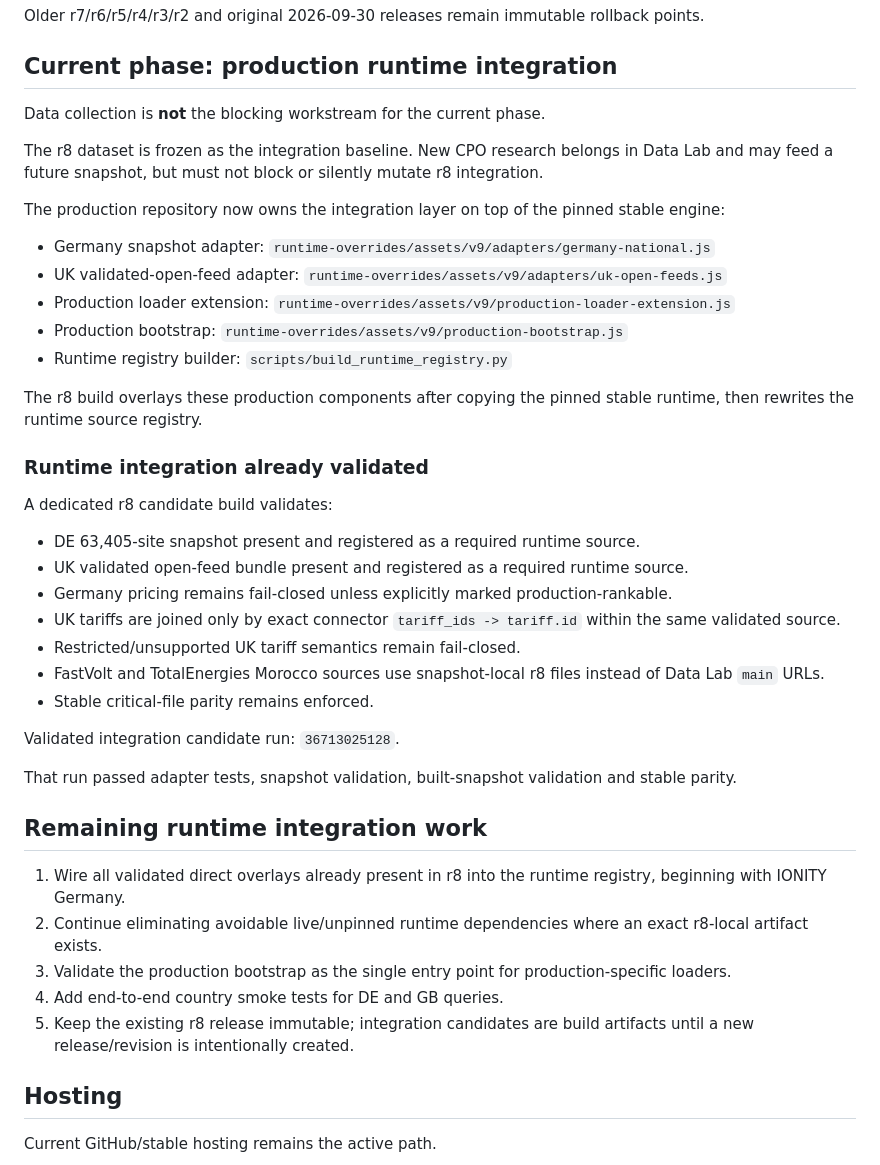
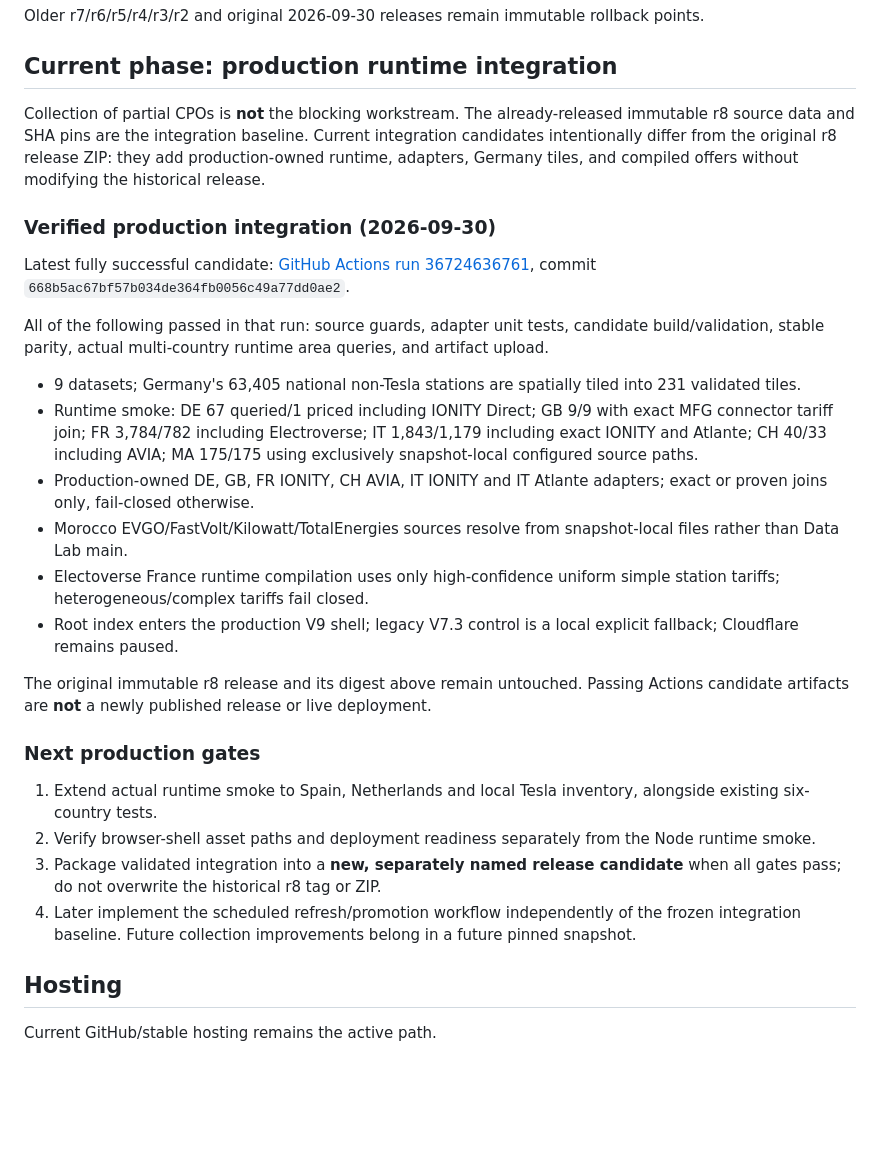
Before and after one commit to yass3705/tesla-charge-companion-production, a Markdown page: docs/STATUS.md, the part around the change. Rendered like a GitHub page; blank space fills up the shorter version.

Commit message:
docs: record verified r8 runtime milestone and next production gates

```diff
--- a/docs/STATUS.md
+++ b/docs/STATUS.md
@@ -40,43 +40,29 @@ Older r7/r6/r5/r4/r3/r2 and original 2026-09-30 releases remain immutable rollba
 
 ## Current phase: production runtime integration
 
-Data collection is **not** the blocking workstream for the current phase.
+Collection of partial CPOs is **not** the blocking workstream. The already-released immutable r8 source data and SHA pins are the integration baseline. Current integration candidates intentionally differ from the original r8 release ZIP: they add production-owned runtime, adapters, Germany tiles, and compiled offers without modifying the historical release.
 
-The r8 dataset is frozen as the integration baseline. New CPO research belongs in Data Lab and may feed a future snapshot, but must not block or silently mutate r8 integration.
+### Verified production integration (2026-09-30)
 
-The production repository now owns the integration layer on top of the pinned stable engine:
+Latest fully successful candidate: [GitHub Actions run 36724636761](https://github.com/yass3705/tesla-charge-companion-production/actions/runs/36724636761), commit `668b5ac67bf57b034de364fb0056c49a77dd0ae2`.
 
-- Germany snapshot adapter: `runtime-overrides/assets/v9/adapters/germany-national.js`
-- UK validated-open-feed adapter: `runtime-overrides/assets/v9/adapters/uk-open-feeds.js`
-- Production loader extension: `runtime-overrides/assets/v9/production-loader-extension.js`
-- Production bootstrap: `runtime-overrides/assets/v9/production-bootstrap.js`
-- Runtime registry builder: `scripts/build_runtime_registry.py`
+All of the following passed in that run: source guards, adapter unit tests, candidate build/validation, stable parity, actual multi-country runtime area queries, and artifact upload.
 
-The r8 build overlays these production components after copying the pinned stable runtime, then rewrites the runtime source registry.
+- 9 datasets; Germany's 63,405 national non-Tesla stations are spatially tiled into 231 validated tiles.
+- Runtime smoke: DE 67 queried/1 priced including IONITY Direct; GB 9/9 with exact MFG connector tariff join; FR 3,784/782 including Electroverse; IT 1,843/1,179 including exact IONITY and Atlante; CH 40/33 including AVIA; MA 175/175 using exclusively snapshot-local configured source paths.
+- Production-owned DE, GB, FR IONITY, CH AVIA, IT IONITY and IT Atlante adapters; exact or proven joins only, fail-closed otherwise.
+- Morocco EVGO/FastVolt/Kilowatt/TotalEnergies sources resolve from snapshot-local files rather than Data Lab main.
+- Electoverse France runtime compilation uses only high-confidence uniform simple station tariffs; heterogeneous/complex tariffs fail closed.
+- Root index enters the production V9 shell; legacy V7.3 control is a local explicit fallback; Cloudflare remains paused.
 
-### Runtime integration already validated
+The original immutable r8 release and its digest above remain untouched. Passing Actions candidate artifacts are **not** a newly published release or live deployment.
 
-A dedicated r8 candidate build validates:
+### Next production gates
 
-- DE 63,405-site snapshot present and registered as a required runtime source.
-- UK validated open-feed bundle present and registered as a required runtime source.
-- Germany pricing remains fail-closed unless explicitly marked production-rankable.
-- UK tariffs are joined only by exact connector `tariff_ids -> tariff.id` within the same validated source.
-- Restricted/unsupported UK tariff semantics remain fail-closed.
-- FastVolt and TotalEnergies Morocco sources use snapshot-local r8 files instead of Data Lab `main` URLs.
-- Stable critical-file parity remains enforced.
-
-Validated integration candidate run: `36713025128`.
-
-That run passed adapter tests, snapshot validation, built-snapshot validation and stable parity.
-
-## Remaining runtime integration work
-
-1. Wire all validated direct overlays already present in r8 into the runtime registry, beginning with IONITY Germany.
-2. Continue eliminating avoidable live/unpinned runtime dependencies where an exact r8-local artifact exists.
-3. Validate the production bootstrap as the single entry point for production-specific loaders.
-4. Add end-to-end country smoke tests for DE and GB queries.
-5. Keep the existing r8 release immutable; integration candidates are build artifacts until a new release/revision is intentionally created.
+1. Extend actual runtime smoke to Spain, Netherlands and local Tesla inventory, alongside existing six-country tests.
+2. Verify browser-shell asset paths and deployment readiness separately from the Node runtime smoke.
+3. Package validated integration into a **new, separately named release candidate** when all gates pass; do not overwrite the historical r8 tag or ZIP.
+4. Later implement the scheduled refresh/promotion workflow independently of the frozen integration baseline. Future collection improvements belong in a future pinned snapshot.
 
 ## Hosting
 
```
